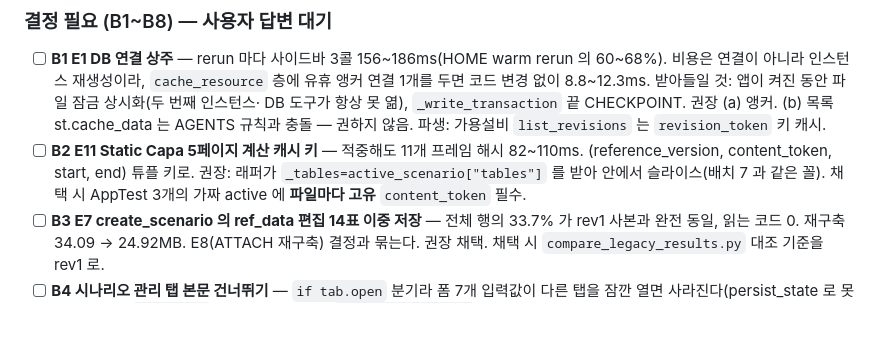
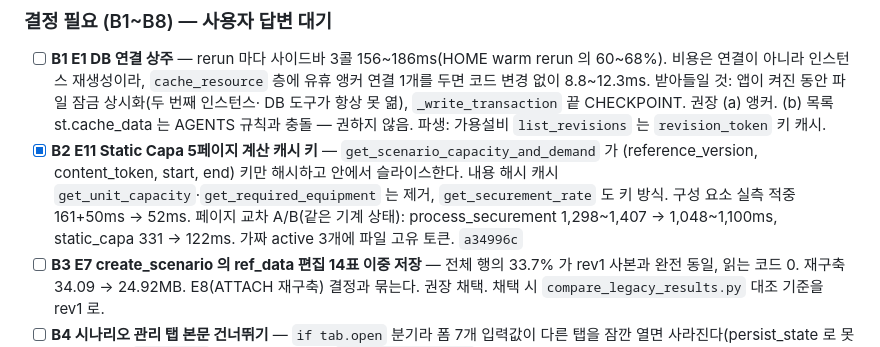
Before and after one commit to ddigle/streamlit_Capa_Simulation, a Markdown page: docs/TODO.md, the part around the change. Rendered like a GitHub page; blank space fills up the shorter version.

Commit message:
TODO 3-6 에 B2 완료를 기록했다
Co-Authored-By: Claude Fable 5.1 <noreply@anthropic.com>

```diff
--- a/docs/TODO.md
+++ b/docs/TODO.md
@@ -954,10 +954,12 @@ Mold Wafer 이고, 그 이후 Wafer 단위 투입 공정도 대체로 같다. St
   DB 도구가 항상 못 엶), `_write_transaction` 끝 CHECKPOINT. 권장 (a) 앵커. (b) 목록
   st.cache_data 는 AGENTS 규칙과 충돌 — 권하지 않음. 파생: 가용설비 `list_revisions` 는
   `revision_token` 키 캐시.
-- [ ] **B2 E11 Static Capa 5페이지 계산 캐시 키** — 적중해도 11개 프레임 해시 82~110ms.
-  (reference_version, content_token, start, end) 튜플 키로. 권장: 래퍼가
-  `_tables=active_scenario["tables"]` 를 받아 안에서 슬라이스(배치 7 과 같은 꼴). 채택 시
-  AppTest 3개의 가짜 active 에 **파일마다 고유** `content_token` 필수.
+- [x] **B2 E11 Static Capa 5페이지 계산 캐시 키** — `get_scenario_capacity_and_demand` 가
+  (reference_version, content_token, start, end) 키만 해시하고 안에서 슬라이스한다. 내용 해시
+  캐시 `get_unit_capacity`·`get_required_equipment` 는 제거, `get_securement_rate` 도 키 방식.
+  구성 요소 실측 적중 161+50ms → 52ms. 페이지 교차 A/B(같은 기계 상태): process_securement
+  1,298~1,407 → 1,048~1,100ms, static_capa 331 → 122ms. 가짜 active 3개에 파일 고유 토큰.
+  `a34996c`
 - [ ] **B3 E7 create_scenario 의 ref_data 편집 14표 이중 저장** — 전체 행의 33.7% 가 rev1 사본과
   완전 동일, 읽는 코드 0. 재구축 34.09 → 24.92MB. E8(ATTACH 재구축) 결정과 묶는다. 권장 채택.
   채택 시 `compare_legacy_results.py` 대조 기준을 rev1 로.
```
